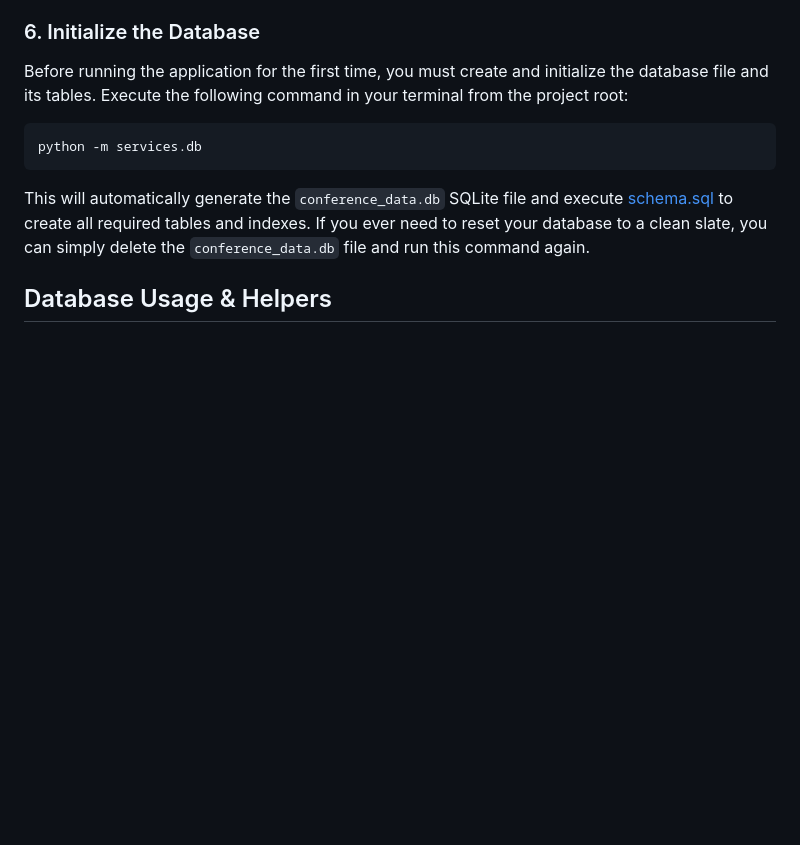
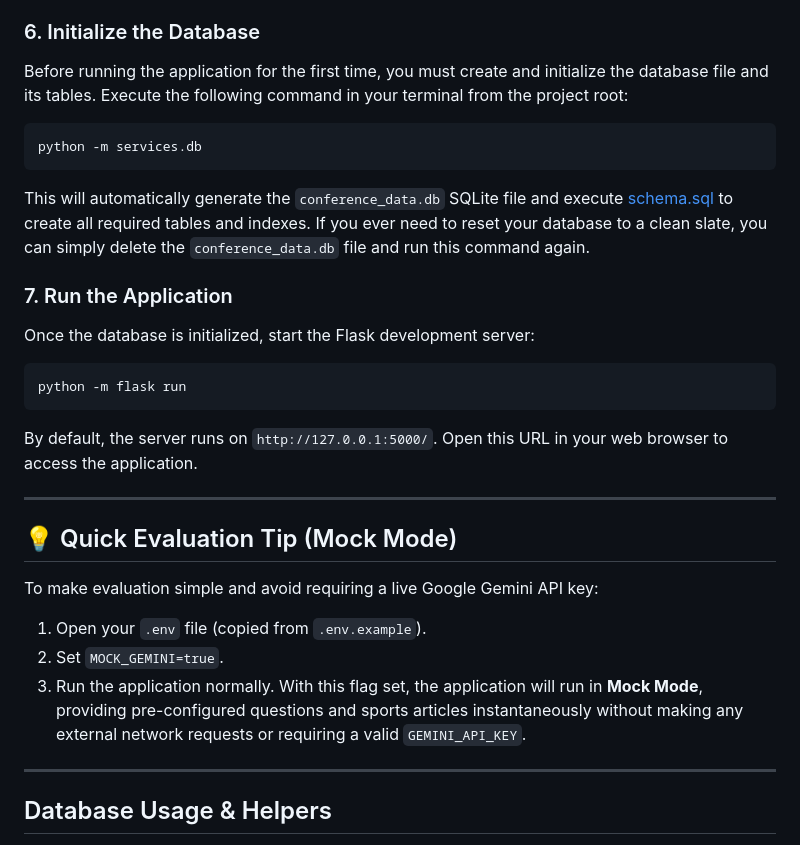
Before and after one commit to paivacarlos/fp-cs50, a Markdown page: README.md, the part around one of its changes. Drawn GitHub-style; blank space fills up the shorter version.

````diff
--- a/README.md
+++ b/README.md
@@ -78,6 +89,25 @@ Before running the application for the first time, you must create and initializ
 python -m services.db
 ```
 This will automatically generate the `conference_data.db` SQLite file and execute [schema.sql](schema.sql) to create all required tables and indexes. If you ever need to reset your database to a clean slate, you can simply delete the `conference_data.db` file and run this command again.
+
+### 7. Run the Application
+
+Once the database is initialized, start the Flask development server:
+```bash
+python -m flask run
+```
+By default, the server runs on `http://127.0.0.1:5000/`. Open this URL in your web browser to access the application.
+
+---
+
+## 💡 Quick Evaluation Tip (Mock Mode)
+
+To make evaluation simple and avoid requiring a live Google Gemini API key:
+1. Open your `.env` file (copied from `.env.example`).
+2. Set `MOCK_GEMINI=true`.
+3. Run the application normally. With this flag set, the application will run in **Mock Mode**, providing pre-configured questions and sports articles instantaneously without making any external network requests or requiring a valid `GEMINI_API_KEY`.
+
+---
 
 ## Database Usage & Helpers
 
````
Also changed, not shown: other parts of README.md (+11 -0 lines).
